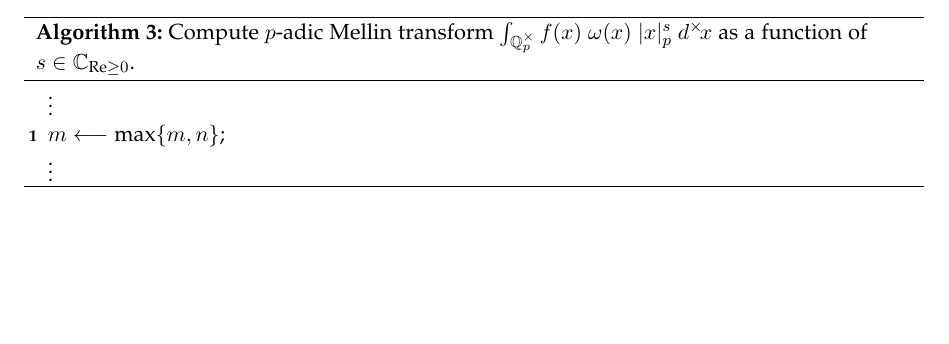
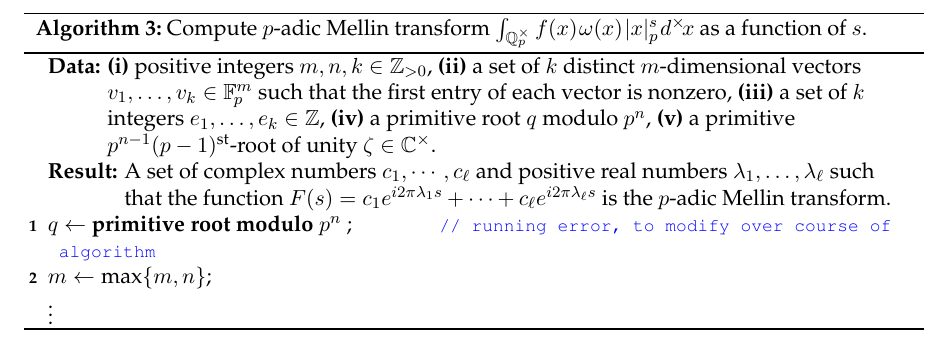
Before and after one commit to TYLERSFOSTER/Tonality_from_Q_p_and_SL_2, a LaTeX thesis (Notes_on_Representations_of_Algebraic_Groups.tex): part of page 20 of 32 before the commit and part of page 21 of 32 after it, cut so that both start at the same text, the shorter picture padded with empty space. Compiled offline with pdfLaTeX.

Commit message:
Add files via upload

```diff
--- a/Notes_on_Representations_of_Algebraic_Groups.tex
+++ b/Notes_on_Representations_of_Algebraic_Groups.tex
@@ -2143,9 +2143,12 @@ Although \S\ref{ssubsection: simplifying Mellin transform} above provides us wit
 \begin{algorithm}
 \caption{Compute $p$-adic Mellin transform $\int_{\QQ^\times_p}
 \label{algorithm: Mellin}
-f(x)\ \omega(x)\ |x|^{s}_{p}\ d^\times\!x$ as a function of $s\in\CC_{\text{Re}\ge0}$.}
-\vdots
-$m\longleftarrow \text{max}\{m,n\}$;
+f(x)\ \!\omega(x)\ \!|x|^{s}_{p}\ \!d^\times\!x$ as a function of $s$.}
+\KwData{{\bf (i)} positive integers $m,n,k\in\ZZ_{>0}$, {\bf (ii)} a set of $k$ distinct $m$-dimensional vectors $v_1,\dots,v_k\in\FF_{\!p}^m$ such that the first entry of each vector is nonzero, {\bf (iii)} a set of $k$ integers $e_1,\dots,e_k\in\ZZ$, {\bf (iv)} a primitive root $q$ modulo $p^n$, {{\bf (v)}} a primitive $p^{n-1}(p-1)^\text{st}$-root of unity $\zeta\in\CC^\times$.}
+\KwResult{A set of complex numbers $c_1,\cdots,c_\ell$ and positive real numbers $\lambda_1,\dots,\lambda_\ell$ such that the function $F(s)=c_1 e^{i2\pi\lambda_1s}+\cdots+c_\ell e^{i2\pi\lambda_\ell s}$ is the $p$-adic Mellin transform.}
+
+$q \gets$ {\bf primitive root modulo} $p^n$ \tcp*[r]{running error, to modify over course of algorithm}
+$m\gets \text{max}\{m,n\}$;
 \\
 \vdots
 \end{algorithm}
```
Also changed, not shown: Notes_on_Representations_of_Algebraic_Groups.pdf.
